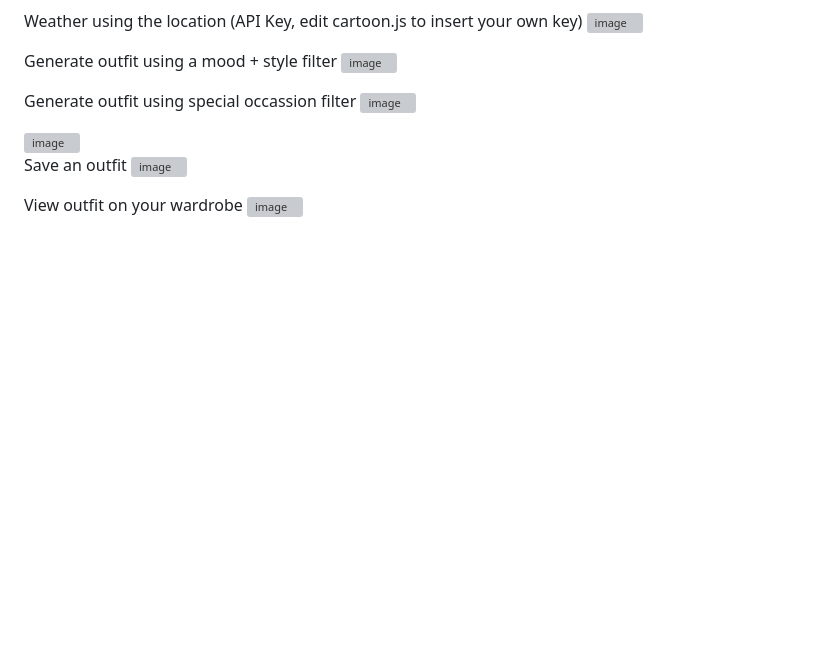
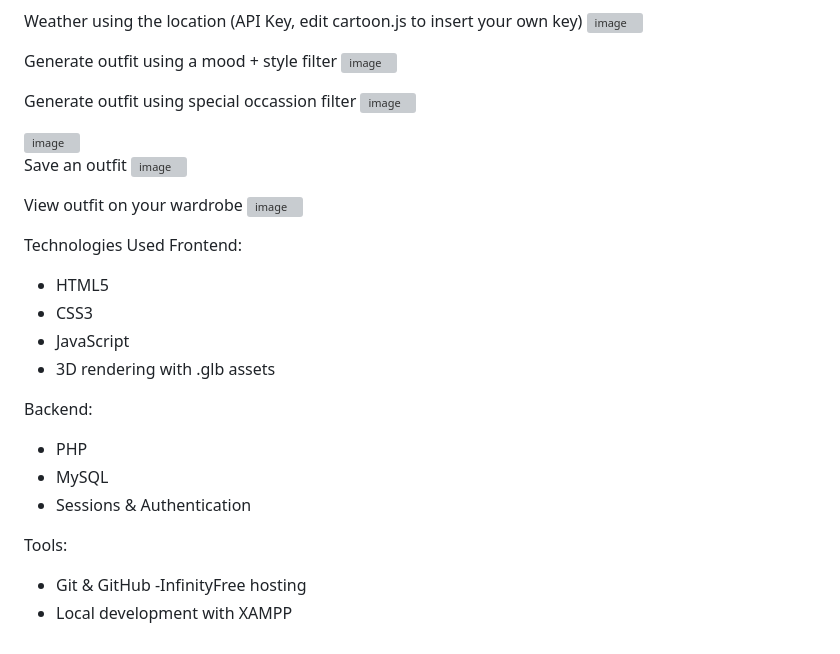
Before and after one commit to Sinethembandwandwe/dopeFinalProject, a Markdown page: README.md, the part around the change. GitHub-like rendering; blank space fills up the shorter version; grey boxes are pictures that could not be loaded.

Commit message:
Update README with technologies and tools used
Added a section detailing technologies and tools used.

```diff
--- a/README.md
+++ b/README.md
@@ -79,3 +79,20 @@ Generate outfit using special occassion filter <img width="1366" height="729" al
 Save an outfit <img width="1366" height="725" alt="image" src="https://github.com/user-attachments/assets/e2bd8644-6ad4-446c-8861-7335542b0194" />
 
 View outfit on your wardrobe <img width="1366" height="725" alt="image" src="https://github.com/user-attachments/assets/ca867cfb-b14b-4900-a64f-7b98416e12e8" />
+
+Technologies Used
+Frontend:
+- HTML5
+- CSS3
+- JavaScript
+- 3D rendering with .glb assets
+
+Backend:
+- PHP
+- MySQL
+- Sessions & Authentication
+
+Tools:
+- Git & GitHub
+-InfinityFree hosting
+- Local development with XAMPP
```
